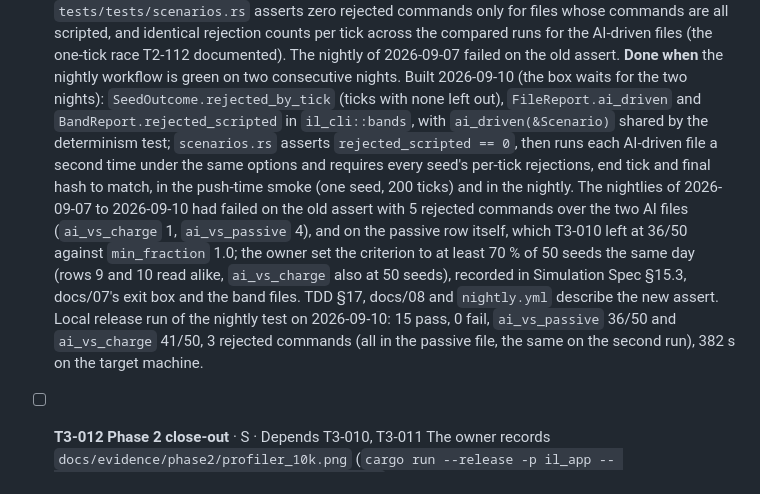
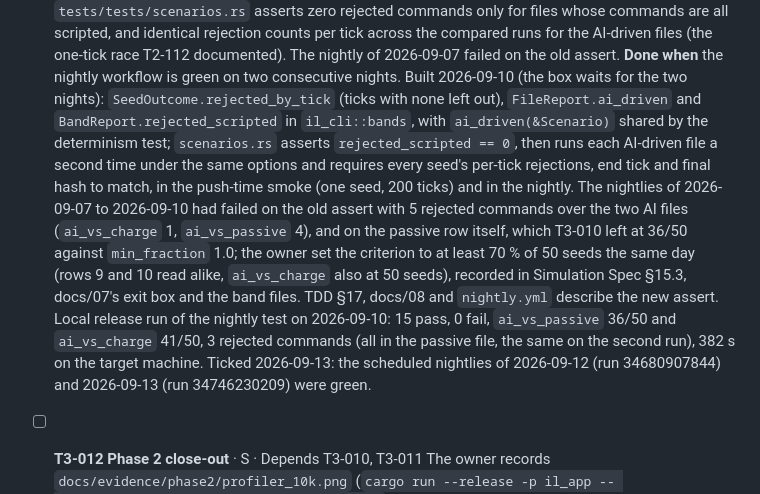
Before and after one commit to danielihazkel/IronLegionEngine, a Markdown page: docs/09-tasks-phase-3-4.md, the part around one of its changes. Rendered like a GitHub page.

```diff
--- a/docs/09-tasks-phase-3-4.md
+++ b/docs/09-tasks-phase-3-4.md
@@ -80,6 +80,6 @@ Phase 2's exit checklist in [07](07-tasks-phase-0-2.md#phase-2-exit-checklist) h
   `tests/tests/scenarios.rs` asserts zero rejected commands only for files whose commands are all scripted, and identical rejection counts per tick across the compared runs for the AI-driven files (the one-tick race T2-112 documented). The nightly of 2026-09-07 failed on the old assert.
   **Done when** the nightly workflow is green on two consecutive nights.
-  Built 2026-09-10 (the box waits for the two nights): `SeedOutcome.rejected_by_tick` (ticks with none left out), `FileReport.ai_driven` and `BandReport.rejected_scripted` in `il_cli::bands`, with `ai_driven(&Scenario)` shared by the determinism test; `scenarios.rs` asserts `rejected_scripted == 0`, then runs each AI-driven file a second time under the same options and requires every seed's per-tick rejections, end tick and final hash to match, in the push-time smoke (one seed, 200 ticks) and in the nightly. The nightlies of 2026-09-07 to 2026-09-10 had failed on the old assert with 5 rejected commands over the two AI files (`ai_vs_charge` 1, `ai_vs_passive` 4), and on the passive row itself, which T3-010 left at 36/50 against `min_fraction` 1.0; the owner set the criterion to at least 70 % of 50 seeds the same day (rows 9 and 10 read alike, `ai_vs_charge` also at 50 seeds), recorded in Simulation Spec §15.3, docs/07's exit box and the band files. TDD §17, docs/08 and `nightly.yml` describe the new assert. Local release run of the nightly test on 2026-09-10: 15 pass, 0 fail, `ai_vs_passive` 36/50 and `ai_vs_charge` 41/50, 3 rejected commands (all in the passive file, the same on the second run), 382 s on the target machine.
+  Built 2026-09-10 (the box waits for the two nights): `SeedOutcome.rejected_by_tick` (ticks with none left out), `FileReport.ai_driven` and `BandReport.rejected_scripted` in `il_cli::bands`, with `ai_driven(&Scenario)` shared by the determinism test; `scenarios.rs` asserts `rejected_scripted == 0`, then runs each AI-driven file a second time under the same options and requires every seed's per-tick rejections, end tick and final hash to match, in the push-time smoke (one seed, 200 ticks) and in the nightly. The nightlies of 2026-09-07 to 2026-09-10 had failed on the old assert with 5 rejected commands over the two AI files (`ai_vs_charge` 1, `ai_vs_passive` 4), and on the passive row itself, which T3-010 left at 36/50 against `min_fraction` 1.0; the owner set the criterion to at least 70 % of 50 seeds the same day (rows 9 and 10 read alike, `ai_vs_charge` also at 50 seeds), recorded in Simulation Spec §15.3, docs/07's exit box and the band files. TDD §17, docs/08 and `nightly.yml` describe the new assert. Local release run of the nightly test on 2026-09-10: 15 pass, 0 fail, `ai_vs_passive` 36/50 and `ai_vs_charge` 41/50, 3 rejected commands (all in the passive file, the same on the second run), 382 s on the target machine. Ticked 2026-09-13: the scheduled nightlies of 2026-09-12 (run 34680907844) and 2026-09-13 (run 34746230209) were green.
 
 - [ ] **T3-012 Phase 2 close-out** · S · Depends T3-010, T3-011
   The owner records `docs/evidence/phase2/profiler_10k.png` (`cargo run --release -p il_app -- tests/scenarios/perf_10k.json5 --threads 8`, F12 open during the melee); tick the three open boxes of 07's Phase 2 exit checklist with their measurements, tick T2-082 with a pointer to T3-010, mark REQ-AI-003 met in the audit paragraph, and add the "Phase 2 completed" line with the CI run id.
```
Also changed, not shown: other parts of docs/09-tasks-phase-3-4.md (+1 -1 lines).
